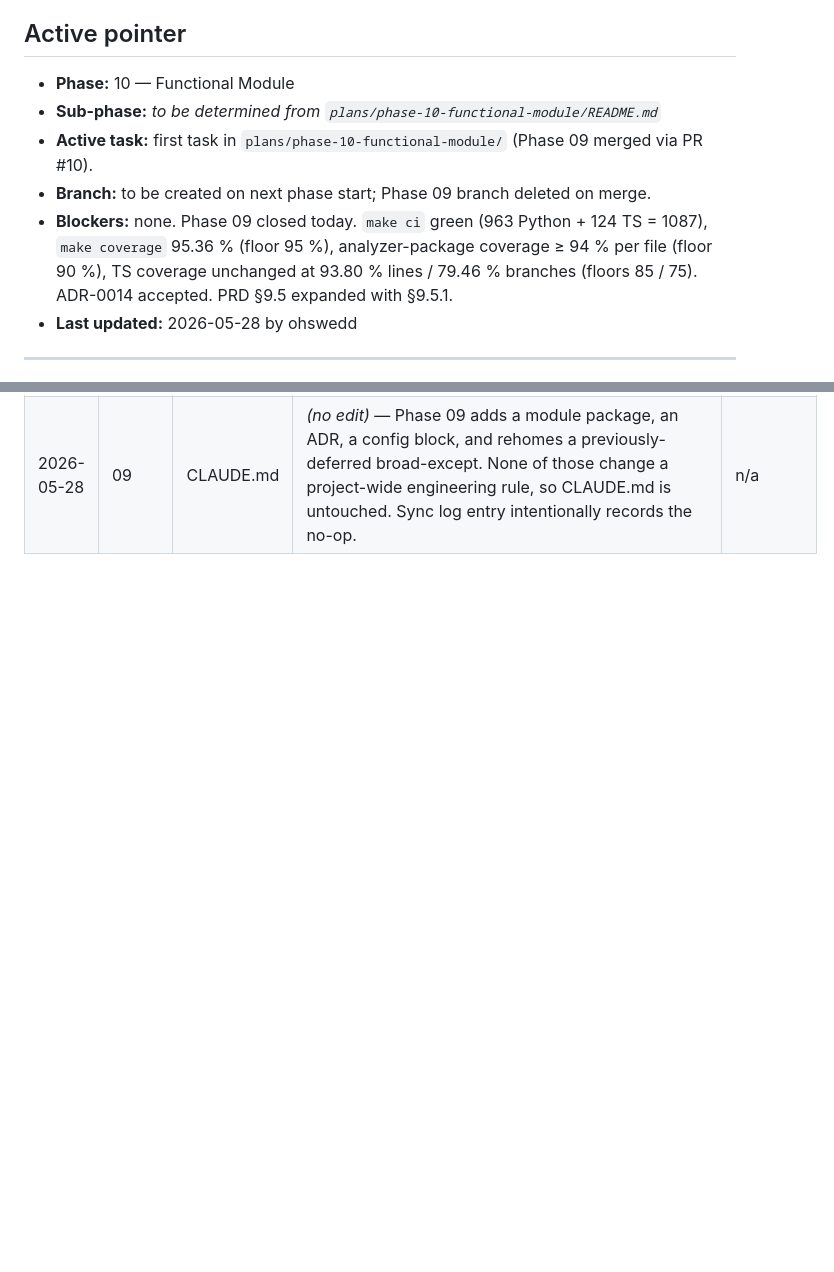
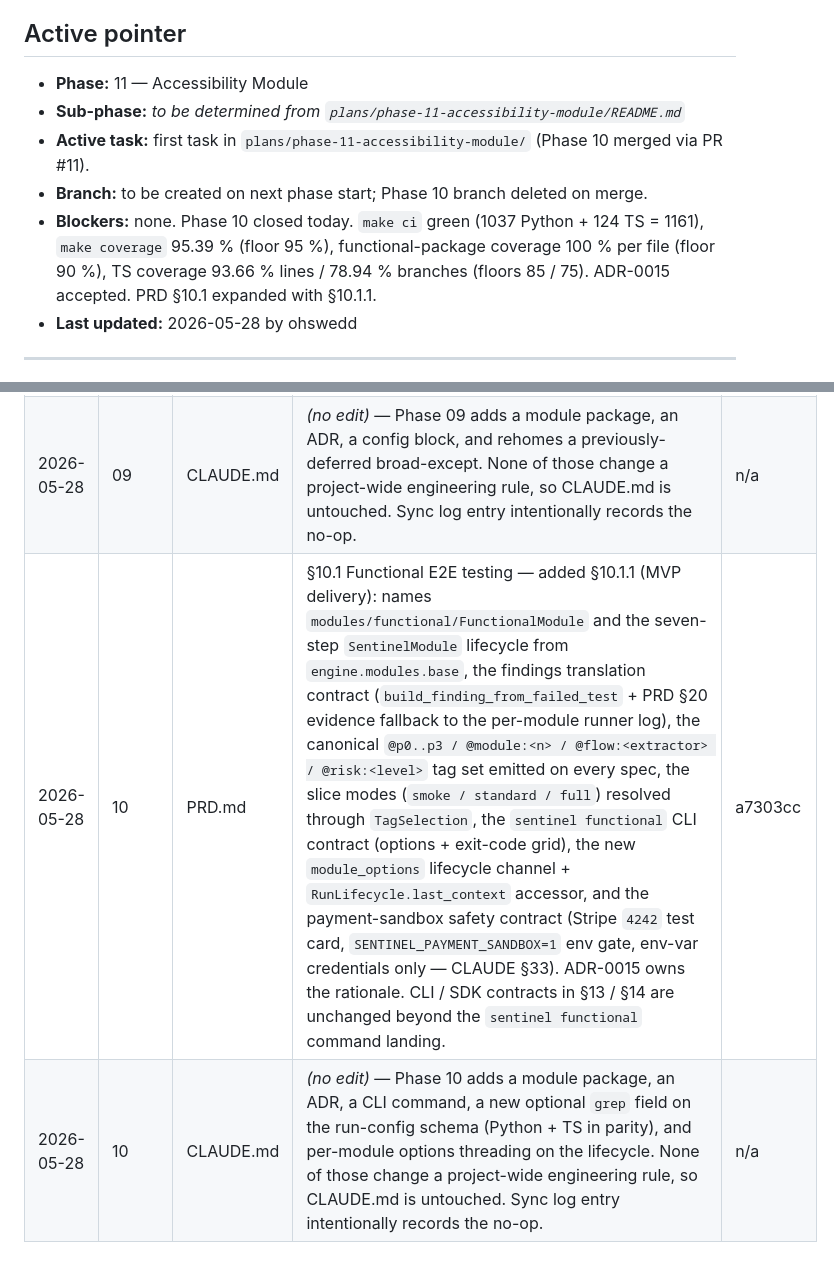
Before and after one commit to Ohswedd/sentinelqa, a Markdown page: plans/STATUS.md, 2 parts joined by grey strips. GitHub-like rendering; blank space fills up the shorter version.

Commit message:
docs(status): close phase 10

```diff
--- a/plans/STATUS.md
+++ b/plans/STATUS.md
@@ -4,11 +4,11 @@ Update this file on every commit that advances or completes work. Do not advance
 
 ## Active pointer
 
-- **Phase:** 10 — Functional Module
-- **Sub-phase:** _to be determined from `plans/phase-10-functional-module/README.md`_
-- **Active task:** first task in `plans/phase-10-functional-module/` (Phase 09 merged via PR #10).
-- **Branch:** to be created on next phase start; Phase 09 branch deleted on merge.
-- **Blockers:** none. Phase 09 closed today. `make ci` green (963 Python + 124 TS = 1087), `make coverage` 95.36 % (floor 95 %), analyzer-package coverage ≥ 94 % per file (floor 90 %), TS coverage unchanged at 93.80 % lines / 79.46 % branches (floors 85 / 75). ADR-0014 accepted. PRD §9.5 expanded with §9.5.1.
+- **Phase:** 11 — Accessibility Module
+- **Sub-phase:** _to be determined from `plans/phase-11-accessibility-module/README.md`_
+- **Active task:** first task in `plans/phase-11-accessibility-module/` (Phase 10 merged via PR #11).
+- **Branch:** to be created on next phase start; Phase 10 branch deleted on merge.
+- **Blockers:** none. Phase 10 closed today. `make ci` green (1037 Python + 124 TS = 1161), `make coverage` 95.39 % (floor 95 %), functional-package coverage 100 % per file (floor 90 %), TS coverage 93.66 % lines / 78.94 % branches (floors 85 / 75). ADR-0015 accepted. PRD §10.1 expanded with §10.1.1.
 - **Last updated:** 2026-05-28 by ohswedd
 
 ---
@@ -162,3 +162,5 @@ Whenever a phase changes behavior, schemas, or boundaries, record the doc update
 | 2026-05-28 | 08 | CLAUDE.md | _(no edit)_ — Phase 08 adds a module package, an ADR, a CLI command, and a config block. None of those change a project-wide engineering rule, so CLAUDE.md is untouched. Sync log entry intentionally records the no-op. | n/a |
 | 2026-05-28 | 09 | PRD.md | §9.5 Analyzer — added §9.5.1 (MVP delivery): documents `engine.analyzer` (categorize → root_cause → repro → retry_decision → optional LLM refinement) with each class / function and its safety contract (credential-free repro per CLAUDE §33, two-retry cap per CLAUDE §23, LLM never replaces deterministic output). Names the rehome of `RunLifecycle.run_modules`'s broad `except Exception` (CLAUDE §10) through `categorize_module_error` to populate `ModuleOutcome.error_category` / `_confidence` / `_rationale` / `_type`. New config block (`analyzer.llm`) and locked prompt (`engine/analyzer/llm_prompts/explainer.v1.md`, PROMPT_VERSION=1) are locked under ADR-0014. CLI / SDK contracts in §13 / §14 are unchanged. | d368da9 |
 | 2026-05-28 | 09 | CLAUDE.md | _(no edit)_ — Phase 09 adds a module package, an ADR, a config block, and rehomes a previously-deferred broad-except. None of those change a project-wide engineering rule, so CLAUDE.md is untouched. Sync log entry intentionally records the no-op. | n/a |
+| 2026-05-28 | 10 | PRD.md | §10.1 Functional E2E testing — added §10.1.1 (MVP delivery): names `modules/functional/FunctionalModule` and the seven-step `SentinelModule` lifecycle from `engine.modules.base`, the findings translation contract (`build_finding_from_failed_test` + PRD §20 evidence fallback to the per-module runner log), the canonical `@p0..p3 / @module:<n> / @flow:<extractor> / @risk:<level>` tag set emitted on every spec, the slice modes (`smoke / standard / full`) resolved through `TagSelection`, the `sentinel functional` CLI contract (options + exit-code grid), the new `module_options` lifecycle channel + `RunLifecycle.last_context` accessor, and the payment-sandbox safety contract (Stripe `4242` test card, `SENTINEL_PAYMENT_SANDBOX=1` env gate, env-var credentials only — CLAUDE §33). ADR-0015 owns the rationale. CLI / SDK contracts in §13 / §14 are unchanged beyond the `sentinel functional` command landing. | a7303cc |
+| 2026-05-28 | 10 | CLAUDE.md | _(no edit)_ — Phase 10 adds a module package, an ADR, a CLI command, a new optional `grep` field on the run-config schema (Python + TS in parity), and per-module options threading on the lifecycle. None of those change a project-wide engineering rule, so CLAUDE.md is untouched. Sync log entry intentionally records the no-op. | n/a |
```
Also changed, not shown: other parts of plans/STATUS.md (+3 -3 lines).
